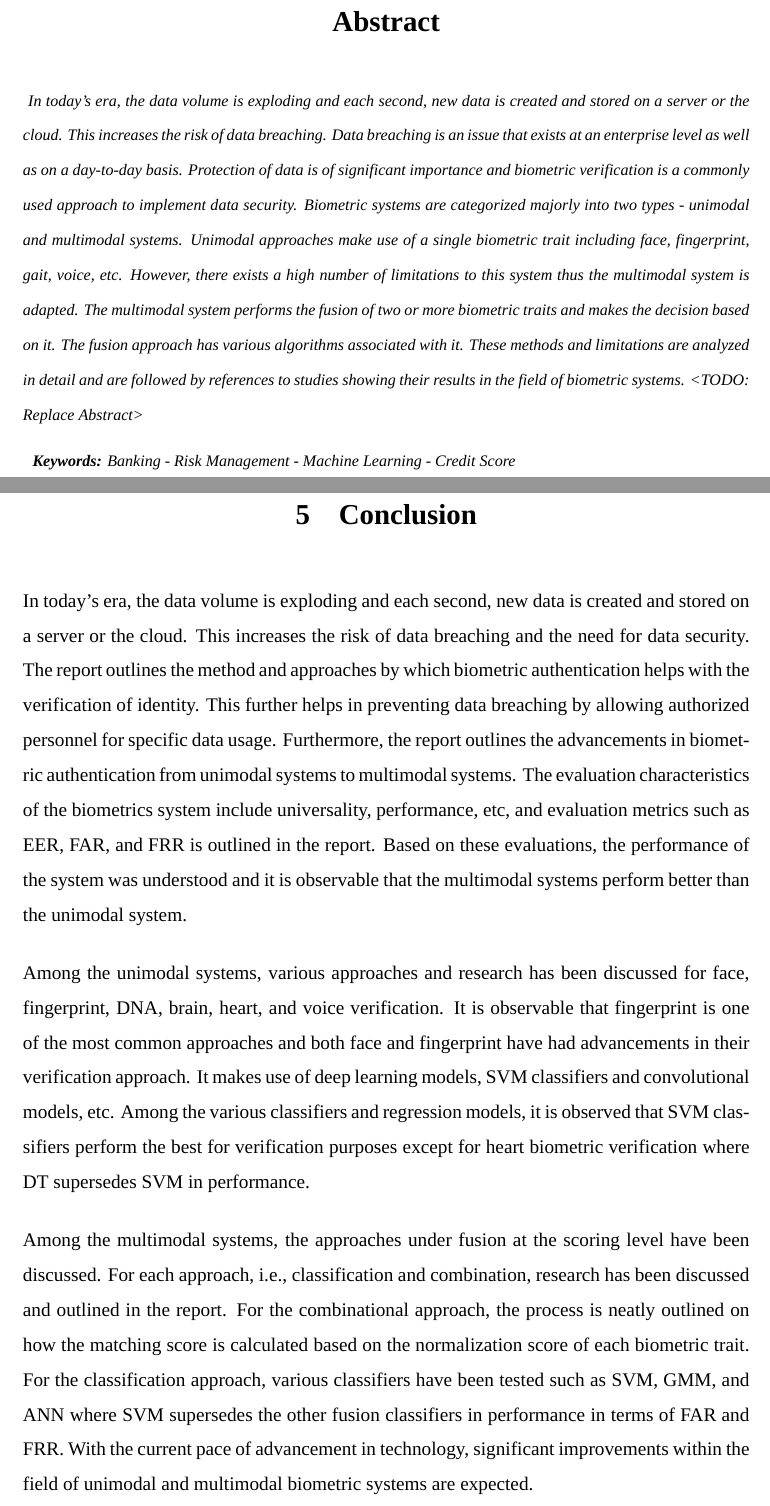
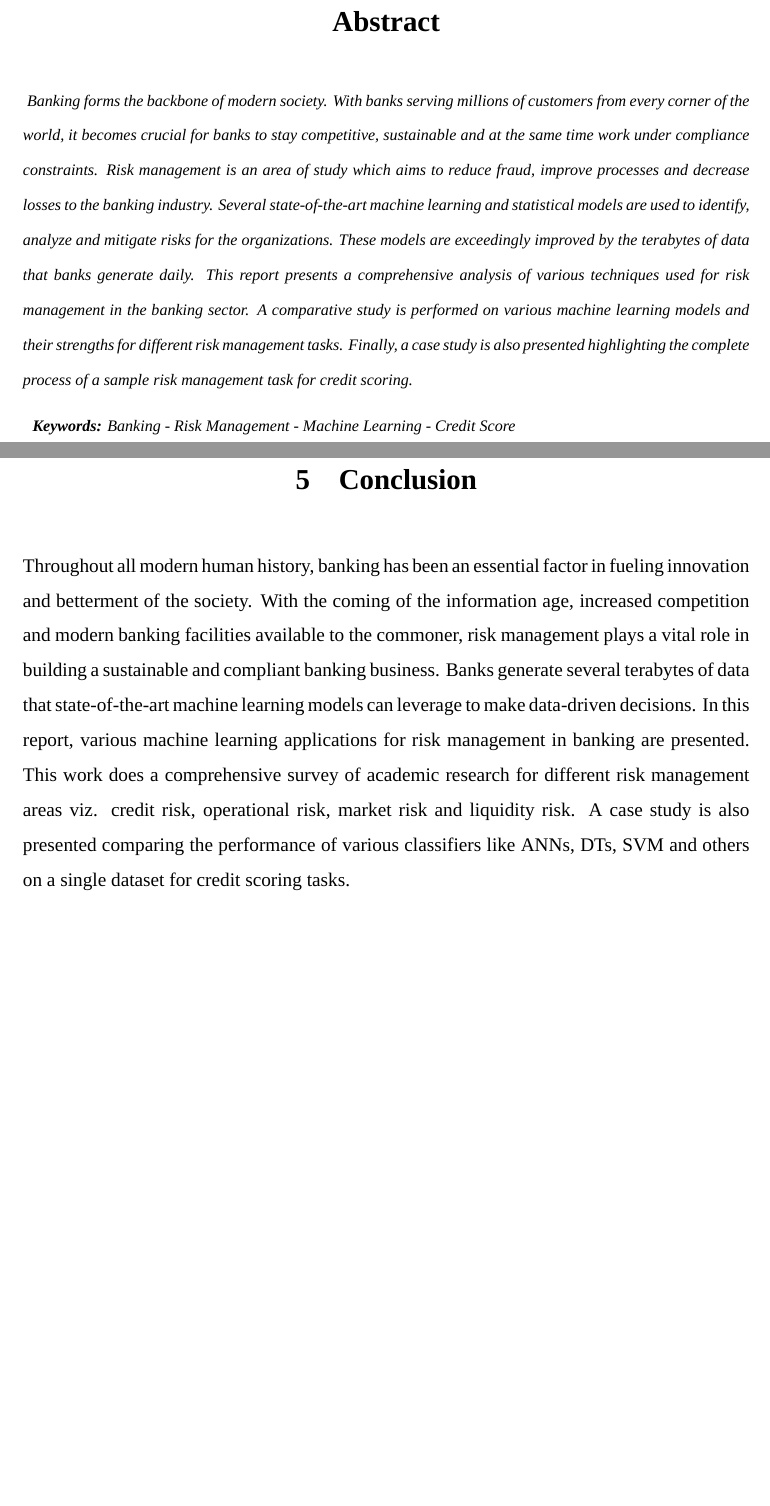
Before and after one commit to godcrampy/seminar-risk-management, a LaTeX document (main.tex): two parts of pages 7 and 29 of 32, joined at a grey line, cut so that both start at the same text, the shorter picture padded with empty space. Compiled offline with XeLaTeX; a missing font is replaced by an installed copy or a similar font.

Commit message:
add abstract + conclusion

```diff
--- a/main.tex
+++ b/main.tex
@@ -127,7 +127,7 @@
 \addcontentsline{toc}{section}{Abstract}
 \end{center}
 \textit{
-{\fontsize{10pt}{10pt}\selectfont In today's era, the data volume is exploding and each second, new data is created and stored on a server or the cloud. This increases the risk of data breaching. Data breaching is an issue that exists at an enterprise level as well as on a day-to-day basis. Protection of data is of significant importance and biometric verification is a commonly used approach to implement data security. Biometric systems are categorized majorly into two types - unimodal and multimodal systems. Unimodal approaches make use of a single biometric trait including face, fingerprint, gait, voice, etc. However, there exists a high number of limitations to this system thus the multimodal system is adapted. The multimodal system performs the fusion of two or more biometric traits and makes the decision based on it. The fusion approach has various algorithms associated with it. These methods and limitations are analyzed in detail and are followed by references to studies showing their results in the field of biometric systems. <TODO: Replace Abstract>
+{\fontsize{10pt}{10pt}\selectfont Banking forms the backbone of modern society. With banks serving millions of customers from every corner of the world, it becomes crucial for banks to stay competitive, sustainable and at the same time work under compliance constraints. Risk management is an area of study which aims to reduce fraud, improve processes and decrease losses to the banking industry. Several state-of-the-art machine learning and statistical models are used to identify, analyze and mitigate risks for the organizations. These models are exceedingly improved by the terabytes of data that banks generate daily. This report presents a comprehensive analysis of various techniques used for risk management in the banking sector. A comparative study is performed on various machine learning models and their strengths for different risk management tasks. Finally, a case study is also presented highlighting the complete process of a sample risk management task for credit scoring.
 }
 }
 \vskip 0.1in
@@ -640,11 +639,8 @@ Before training, the minority class was oversampled to meet the size of the majo
 \newpage
 \section{\centering Conclusion}
 \vskip 0.25in
-In today's era, the data volume is exploding and each second, new data is created and stored on a server or the cloud. This increases the risk of data breaching and the need for data security. The report outlines the method and approaches by which biometric authentication helps with the verification of identity. This further helps in preventing data breaching by allowing authorized personnel for specific data usage. Furthermore, the report outlines the advancements in biometric authentication from unimodal systems to multimodal systems. The evaluation characteristics of the biometrics system include universality, performance, etc, and evaluation metrics such as EER, FAR, and FRR is outlined in the report. Based on these evaluations, the performance of the system was understood and it is observable that the multimodal systems perform better than the unimodal system.
-\vskip 0.2in
-\noindent Among the unimodal systems, various approaches and research has been discussed for face, fingerprint, DNA, brain, heart, and voice verification. It is observable that fingerprint is one of the most common approaches and both face and fingerprint have had advancements in their verification approach. It makes use of deep learning models, SVM classifiers and convolutional models, etc. Among the various classifiers and regression models, it is observed that SVM classifiers perform the best for verification purposes except for heart biometric verification where DT supersedes SVM in performance.
-\vskip 0.2in
-\noindent Among the multimodal systems, the approaches under fusion at the scoring level have been discussed. For each approach, i.e., classification and combination, research has been discussed and outlined in the report. For the combinational approach, the process is neatly outlined on how the matching score is calculated based on the normalization score of each biometric trait. For the classification approach, various classifiers have been tested such as SVM, GMM, and ANN where SVM supersedes the other fusion classifiers in performance in terms of FAR and FRR.  With the current pace of advancement in technology, significant improvements within the field of unimodal and multimodal biometric systems are expected.
+Throughout all modern human history, banking has been an essential factor in fueling innovation and betterment of the society. With the coming of the information age, increased competition and modern banking facilities available to the commoner, risk management plays a vital role in building a sustainable and compliant banking business. Banks generate several terabytes of data that state-of-the-art machine learning models can leverage to make data-driven decisions. In this report, various machine learning applications for risk management in banking are presented. This work does a comprehensive survey of academic research for different risk management areas viz. credit risk, operational risk, market risk and liquidity risk. A case study is also presented comparing the performance of various classifiers like ANNs, DTs, SVM and others on a single dataset for credit scoring tasks.
+
 
 \newpage
 % \textbf{
```
Also changed, not shown: A_Survey_of_Machine_Learning_Models_for_Risk_Management_in_Banking.pdf (added), main.tex (5 more changed lines).
